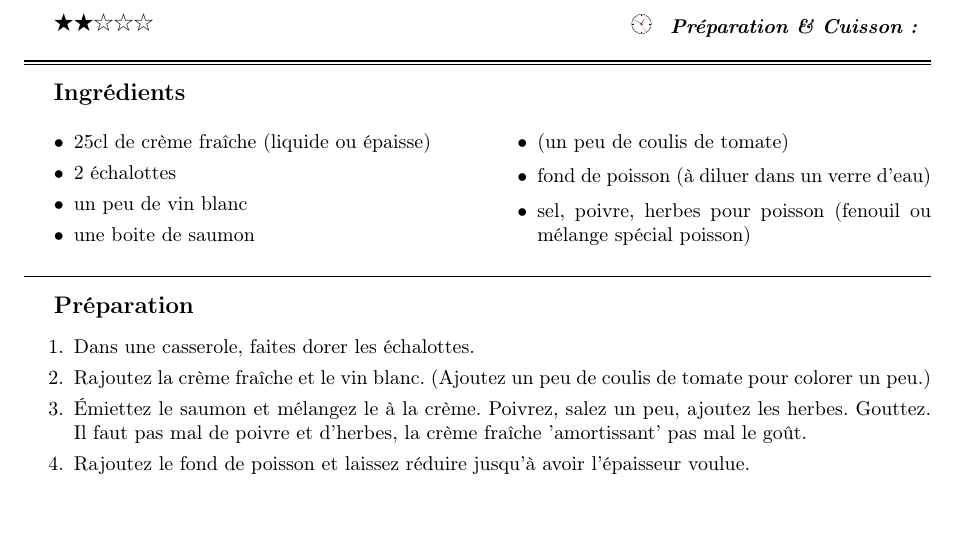
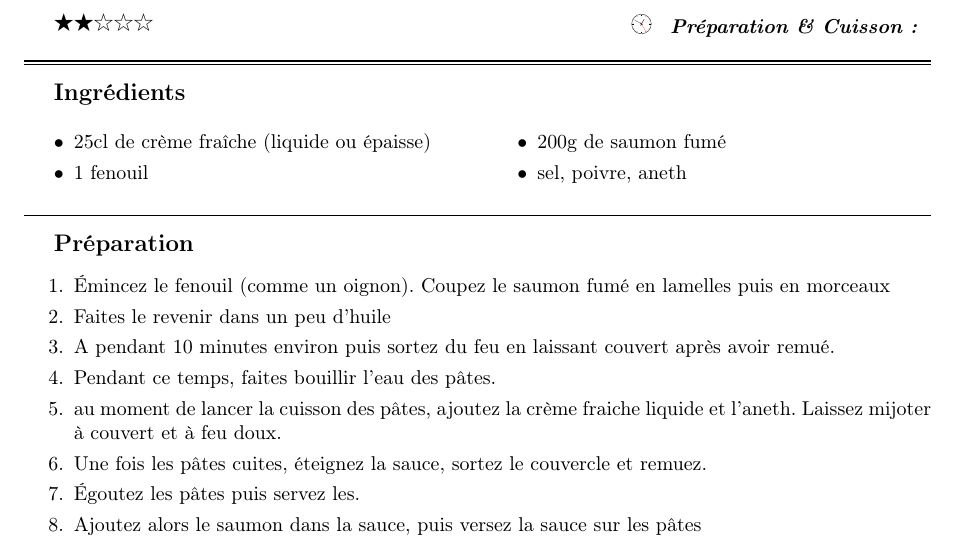
Before and after one commit to sanyaade-teachings/autiwa-tutorials, a LaTeX document (recettes/recettes.tex, which reads recettes/chapitres/01_plat_principal.tex): part of page 36 of 114, cut so that both start at the same text. Compiled offline with pdfLaTeX.

Commit message:
recettes

```diff
--- a/recettes/chapitres/01_plat_principal.tex
+++ b/recettes/chapitres/01_plat_principal.tex
@@ -846,19 +846,22 @@ Le vin blanc (surtout bas de gamme) et la tomate peuvent acidifier la sauce. Afi
 \begin{recette}{Pâtes au saumon (à la moi)}{2}{}{}
 \begin{ingredients}
 \ingredient 25cl de crème fraîche (liquide ou épaisse)
-\ingredient 2 échalottes
-\ingredient un peu de vin blanc
-\ingredient une boite de saumon
-\ingredient (un peu de coulis de tomate)
-\ingredient fond de poisson (à diluer dans un verre d'eau)
-\ingredient sel, poivre, herbes pour poisson (fenouil ou mélange spécial poisson)
+\ingredient 1 fenouil
+\ingredient 200g de saumon fumé
+\ingredient sel, poivre, aneth
 \end{ingredients}
 
 \begin{preparation}
-\etape Dans une casserole, faites dorer les échalottes.
-\etape Rajoutez la crème fraîche et le vin blanc. (Ajoutez un peu de coulis de tomate pour colorer un peu.)
-\etape Émiettez le saumon et mélangez le à la crème. Poivrez, salez un peu, ajoutez les herbes. Gouttez. Il faut pas mal de poivre et d'herbes, la crème fraîche 'amortissant' pas mal le goût.
-\etape Rajoutez le fond de poisson et laissez réduire jusqu'à avoir l'épaisseur voulue.
+\etape Émincez le fenouil (comme un oignon). Coupez le saumon fumé en lamelles puis en morceaux
+\etape Faites le revenir dans un peu d'huile
+\etape A pendant 10 minutes environ puis sortez du feu en
+laissant couvert après avoir remué.
+\etape Pendant ce temps, faites bouillir l'eau des pâtes.
+\etape au moment de lancer la cuisson des pâtes, ajoutez la crème fraiche liquide et l'aneth. Laissez mijoter à couvert et à
+feu doux.
+\etape Une fois les pâtes cuites, éteignez la sauce, sortez le couvercle et remuez.
+\etape Égoutez les pâtes puis servez les.
+\etape Ajoutez alors le saumon dans la sauce, puis versez la sauce sur les pâtes
 \end{preparation}
 
 \end{recette}
```
